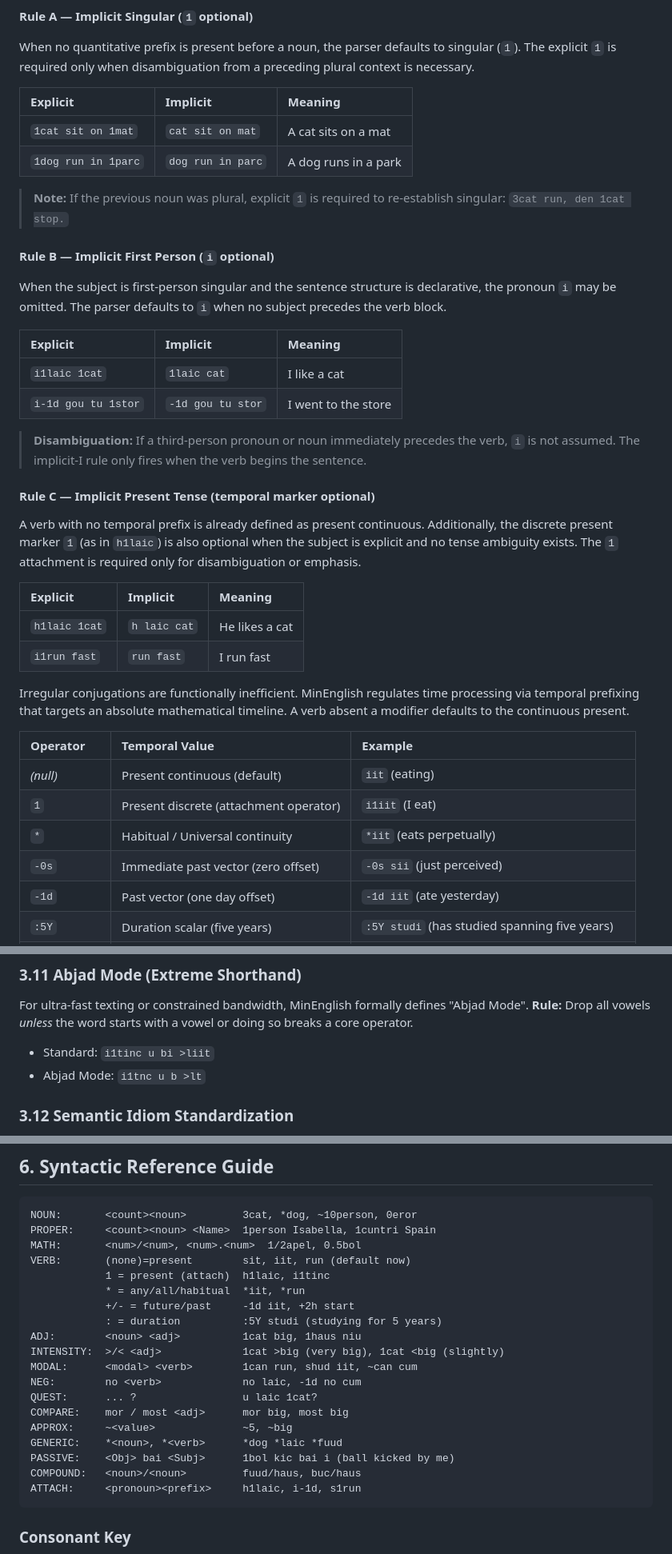
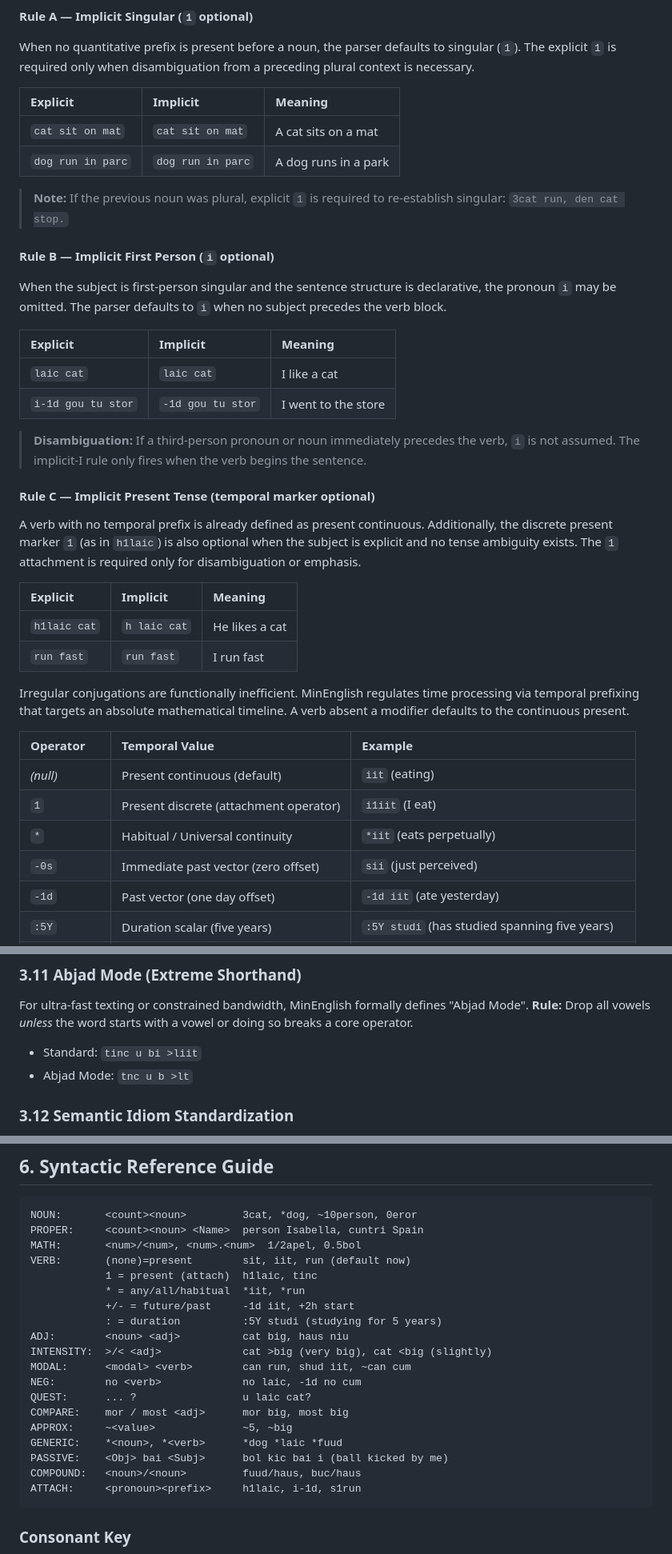
Before and after one commit to dmicsa/MinEnglish, a Markdown page: MinEnglish.md, 3 parts joined by grey strips. Shown at 80% size. GitHub-like rendering.

````diff
--- a/MinEnglish.md
+++ b/MinEnglish.md
@@ -238,11 +238,11 @@ preceding plural context is necessary.
 
 | Explicit            | Implicit          | Meaning              |
 | :------------------ | :---------------- | :------------------- |
-| `1cat sit on 1mat`  | `cat sit on mat`  | A cat sits on a mat  |
-| `1dog run in 1parc` | `dog run in parc` | A dog runs in a park |
+| `cat sit on mat`  | `cat sit on mat`  | A cat sits on a mat  |
+| `dog run in parc` | `dog run in parc` | A dog runs in a park |
 
 > **Note:** If the previous noun was plural, explicit `1` is required to
-> re-establish singular: `3cat run, den 1cat stop.`
+> re-establish singular: `3cat run, den cat stop.`
 
 #### Rule B — Implicit First Person (`i` optional)
 
@@ -252,8 +252,8 @@ subject precedes the verb block.
 
 | Explicit            | Implicit          | Meaning             |
 | :------------------ | :---------------- | :------------------ |
-| `i1laic 1cat`       | `1laic cat`       | I like a cat        |
-| `i-1d gou tu 1stor` | `-1d gou tu stor` | I went to the store |
+| `laic cat`       | `laic cat`       | I like a cat        |
+| `i-1d gou tu stor` | `-1d gou tu stor` | I went to the store |
 
 > **Disambiguation:** If a third-person pronoun or noun immediately precedes the
 > verb, `i` is not assumed. The implicit-I rule only fires when the verb begins
@@ -268,8 +268,8 @@ is required only for disambiguation or emphasis.
 
 | Explicit      | Implicit     | Meaning        |
 | :------------ | :----------- | :------------- |
-| `h1laic 1cat` | `h laic cat` | He likes a cat |
-| `i1run fast`  | `run fast`   | I run fast     |
+| `h1laic cat` | `h laic cat` | He likes a cat |
+| `run fast`  | `run fast`   | I run fast     |
 
 Irregular conjugations are functionally inefficient. MinEnglish regulates time
 processing via temporal prefixing that targets an absolute mathematical
@@ -280,7 +280,7 @@ timeline. A verb absent a modifier defaults to the continuous present.
 | _(null)_     | Present continuous (default)           | `iit` (eating)                                  |
 | `1`          | Present discrete (attachment operator) | `i1iit` (I eat)                                 |
 | `*`          | Habitual / Universal continuity        | `*iit` (eats perpetually)                       |
-| `-0s`        | Immediate past vector (zero offset)    | `-0s sii` (just perceived)                      |
+| `-0s`        | Immediate past vector (zero offset)    | `sii` (just perceived)                      |
 | `-1d`        | Past vector (one day offset)           | `-1d iit` (ate yesterday)                       |
 | `:5Y`        | Duration scalar (five years)           | `:5Y studi` (has studied spanning five years)   |
 | `+1d`        | Future vector (one day offset)         | `+1d gou` (will transit tomorrow)               |
@@ -498,8 +498,8 @@ For ultra-fast texting or constrained bandwidth, MinEnglish formally defines
 "Abjad Mode". **Rule:** Drop all vowels _unless_ the word starts with a vowel or
 doing so breaks a core operator.
 
-- Standard: `i1tinc u bi >liit`
-- Abjad Mode: `i1tnc u b >lt`
+- Standard: `tinc u bi >liit`
+- Abjad Mode: `tnc u b >lt`
 
 ### 3.12 Semantic Idiom Standardization
 
@@ -658,22 +658,22 @@ following entries represent a representative sample across four core domains.
 
 ```
 NOUN:       <count><noun>         3cat, *dog, ~10person, 0eror
-PROPER:     <count><noun> <Name>  1person Isabella, 1cuntri Spain
+PROPER:     <count><noun> <Name>  person Isabella, cuntri Spain
 MATH:       <num>/<num>, <num>.<num>  1/2apel, 0.5bol
 VERB:       (none)=present        sit, iit, run (default now)
-            1 = present (attach)  h1laic, i1tinc
+            1 = present (attach)  h1laic, tinc
             * = any/all/habitual  *iit, *run
             +/- = future/past     -1d iit, +2h start
             : = duration          :5Y studi (studying for 5 years)
-ADJ:        <noun> <adj>          1cat big, 1haus niu
-INTENSITY:  >/< <adj>             1cat >big (very big), 1cat <big (slightly)
-MODAL:      <modal> <verb>        1can run, shud iit, ~can cum
+ADJ:        <noun> <adj>          cat big, haus niu
+INTENSITY:  >/< <adj>             cat >big (very big), cat <big (slightly)
+MODAL:      <modal> <verb>        can run, shud iit, ~can cum
 NEG:        no <verb>             no laic, -1d no cum
-QUEST:      ... ?                 u laic 1cat?
+QUEST:      ... ?                 u laic cat?
 COMPARE:    mor / most <adj>      mor big, most big
 APPROX:     ~<value>              ~5, ~big
 GENERIC:    *<noun>, *<verb>      *dog *laic *fuud
-PASSIVE:    <Obj> bai <Subj>      1bol kic bai i (ball kicked by me)
+PASSIVE:    <Obj> bai <Subj>      bol kic bai i (ball kicked by me)
 COMPOUND:   <noun>/<noun>         fuud/haus, buc/haus
 ATTACH:     <pronoun><prefix>     h1laic, i-1d, s1run
 ```
````
Also changed, not shown: other parts of MinEnglish.md (+28 -28 lines).
